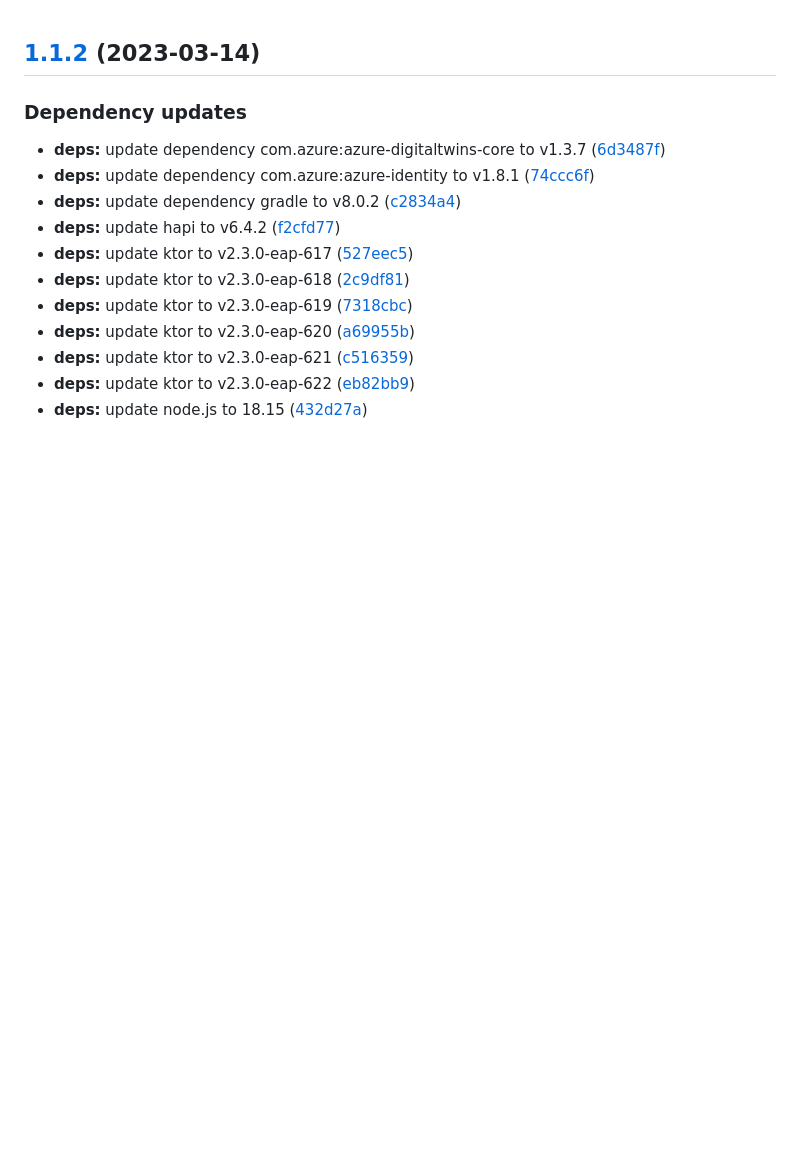
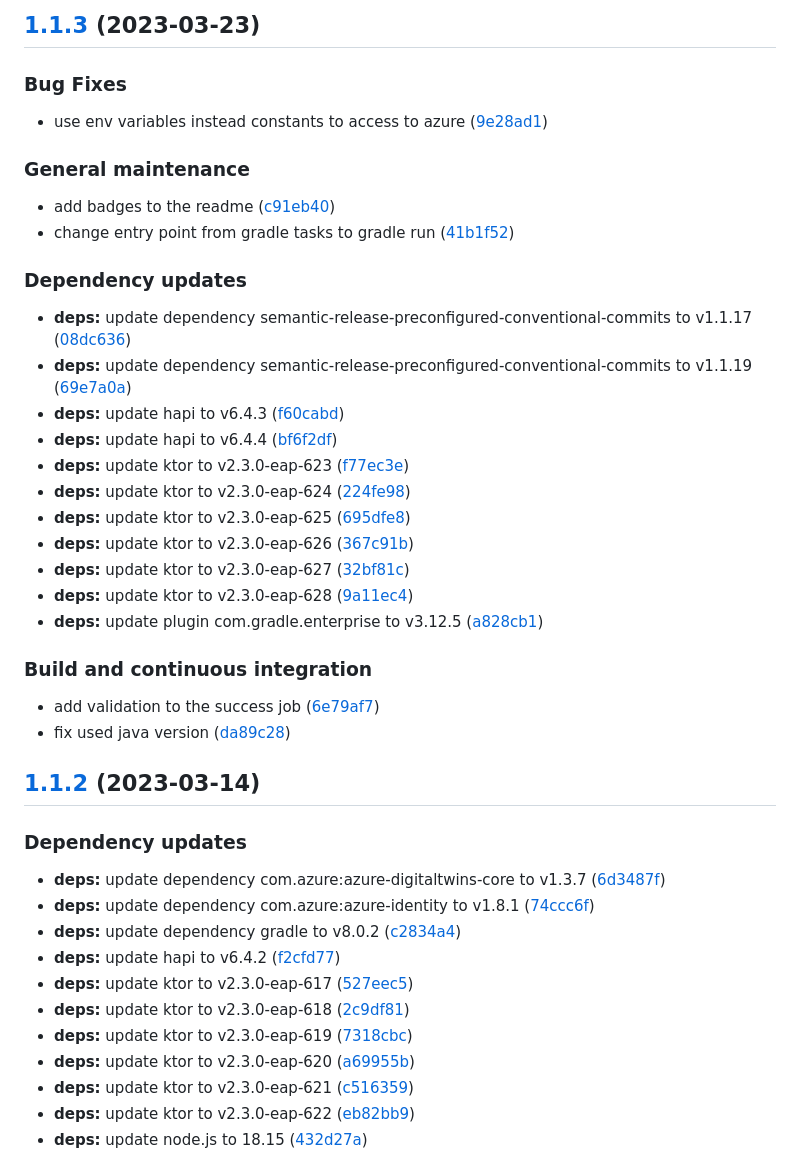
Before and after one commit to SmartOperatingBlock/medical-instrument-integration-microservice, a Markdown page: CHANGELOG.md, the part around the change. Drawn GitHub-style; blank space fills up the shorter version.

Commit message:
chore(release)!: [skip ci] 1.1.3 released

```diff
--- a/CHANGELOG.md
+++ b/CHANGELOG.md
@@ -1,3 +1,37 @@
+## [1.1.3](https://github.com/SmartOperatingBlock/medical-instrument-integration-microservice/compare/1.1.2...1.1.3) (2023-03-23)
+
+
+### Bug Fixes
+
+* use env variables instead constants to access to azure ([9e28ad1](https://github.com/SmartOperatingBlock/medical-instrument-integration-microservice/commit/9e28ad1505d69613d46b753f61a6a5cb1b99b298))
+
+
+### General maintenance
+
+* add badges to the readme ([c91eb40](https://github.com/SmartOperatingBlock/medical-instrument-integration-microservice/commit/c91eb40dca79c99ea55fa77b9d0db1470c1053b3))
+* change entry point from gradle tasks to gradle run ([41b1f52](https://github.com/SmartOperatingBlock/medical-instrument-integration-microservice/commit/41b1f52eb5be9a5e63fc4d257bed23f865dac57d))
+
+
+### Dependency updates
+
+* **deps:** update dependency semantic-release-preconfigured-conventional-commits to v1.1.17 ([08dc636](https://github.com/SmartOperatingBlock/medical-instrument-integration-microservice/commit/08dc636d888330a74ad7ad194ce59ec1b23ec42e))
+* **deps:** update dependency semantic-release-preconfigured-conventional-commits to v1.1.19 ([69e7a0a](https://github.com/SmartOperatingBlock/medical-instrument-integration-microservice/commit/69e7a0ab4e8325e57898972ab3becfe7a1bfde48))
+* **deps:** update hapi to v6.4.3 ([f60cabd](https://github.com/SmartOperatingBlock/medical-instrument-integration-microservice/commit/f60cabd2211d68a43bacad39609f240a4d0f8394))
+* **deps:** update hapi to v6.4.4 ([bf6f2df](https://github.com/SmartOperatingBlock/medical-instrument-integration-microservice/commit/bf6f2dfe713d18af1279d40b08e5137a61be631c))
+* **deps:** update ktor to v2.3.0-eap-623 ([f77ec3e](https://github.com/SmartOperatingBlock/medical-instrument-integration-microservice/commit/f77ec3e856b82f8991974304af0f3a774008cf1e))
+* **deps:** update ktor to v2.3.0-eap-624 ([224fe98](https://github.com/SmartOperatingBlock/medical-instrument-integration-microservice/commit/224fe98d487816575d8f08703eb6b6316fa05c73))
+* **deps:** update ktor to v2.3.0-eap-625 ([695dfe8](https://github.com/SmartOperatingBlock/medical-instrument-integration-microservice/commit/695dfe89c67c5ff8104328c989cc77b8fbd34c6f))
+* **deps:** update ktor to v2.3.0-eap-626 ([367c91b](https://github.com/SmartOperatingBlock/medical-instrument-integration-microservice/commit/367c91b693c5bea57d3f271b884df62568fcc95c))
+* **deps:** update ktor to v2.3.0-eap-627 ([32bf81c](https://github.com/SmartOperatingBlock/medical-instrument-integration-microservice/commit/32bf81cdce6571ccea5905f171c6b28b21dd2f2c))
+* **deps:** update ktor to v2.3.0-eap-628 ([9a11ec4](https://github.com/SmartOperatingBlock/medical-instrument-integration-microservice/commit/9a11ec4a5d6c13568ae730e1c4154b745110bc81))
+* **deps:** update plugin com.gradle.enterprise to v3.12.5 ([a828cb1](https://github.com/SmartOperatingBlock/medical-instrument-integration-microservice/commit/a828cb1e72005afe11c99a989e8dd53b331c3dc9))
+
+
+### Build and continuous integration
+
+* add validation to the success job ([6e79af7](https://github.com/SmartOperatingBlock/medical-instrument-integration-microservice/commit/6e79af7bb8bc330c49ca722e1aeba100a6668fa5))
+* fix used java version ([da89c28](https://github.com/SmartOperatingBlock/medical-instrument-integration-microservice/commit/da89c28fbbdcb6b28a1279f1b877cd8b72bf7430))
+
 ## [1.1.2](https://github.com/SmartOperatingBlock/medical-instrument-integration-microservice/compare/1.1.1...1.1.2) (2023-03-14)
 
 
```
